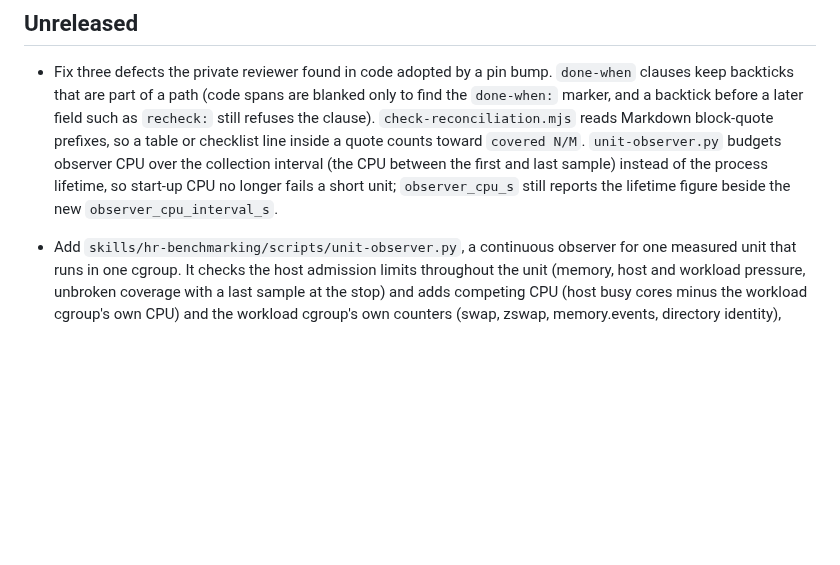
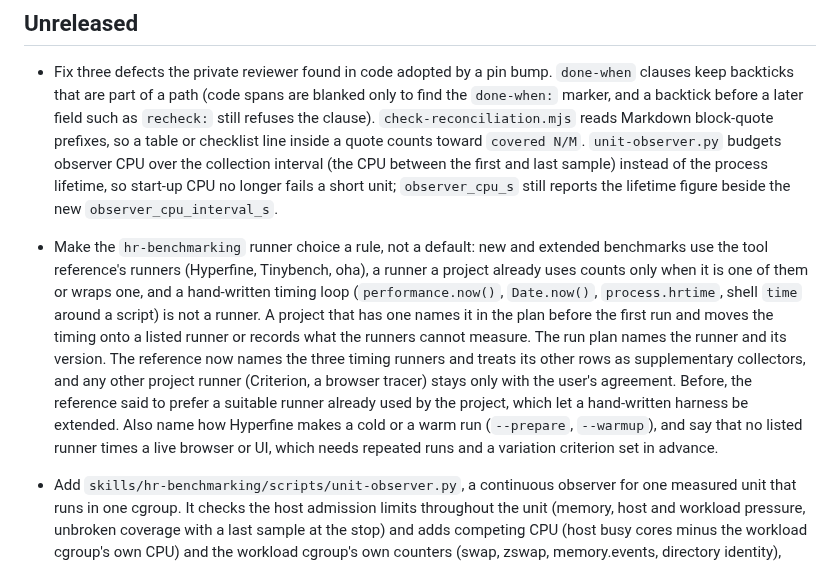
Before and after one commit to bompus/house-rules, a Markdown page: CHANGELOG.md, the part around the change. Drawn GitHub-style; blank space fills up the shorter version.

Commit message:
hr-benchmarking: the timing runners are a rule, and a hand-written timing loop is not a runner

```diff
--- a/CHANGELOG.md
+++ b/CHANGELOG.md
@@ -5,6 +5,7 @@ Notable changes to house-rules. Versions follow [semantic versioning](https://se
 ## Unreleased
 
 - Fix three defects the private reviewer found in code adopted by a pin bump. `done-when` clauses keep backticks that are part of a path (code spans are blanked only to find the `done-when:` marker, and a backtick before a later field such as `recheck:` still refuses the clause). `check-reconciliation.mjs` reads Markdown block-quote prefixes, so a table or checklist line inside a quote counts toward `covered N/M`. `unit-observer.py` budgets observer CPU over the collection interval (the CPU between the first and last sample) instead of the process lifetime, so start-up CPU no longer fails a short unit; `observer_cpu_s` still reports the lifetime figure beside the new `observer_cpu_interval_s`.
+- Make the `hr-benchmarking` runner choice a rule, not a default: new and extended benchmarks use the tool reference's runners (Hyperfine, Tinybench, oha), a runner a project already uses counts only when it is one of them or wraps one, and a hand-written timing loop (`performance.now()`, `Date.now()`, `process.hrtime`, shell `time` around a script) is not a runner. A project that has one names it in the plan before the first run and moves the timing onto a listed runner or records what the runners cannot measure. The run plan names the runner and its version. The reference now names the three timing runners and treats its other rows as supplementary collectors, and any other project runner (Criterion, a browser tracer) stays only with the user's agreement. Before, the reference said to prefer a suitable runner already used by the project, which let a hand-written harness be extended. Also name how Hyperfine makes a cold or a warm run (`--prepare`, `--warmup`), and say that no listed runner times a live browser or UI, which needs repeated runs and a variation criterion set in advance.
 - Add `skills/hr-benchmarking/scripts/unit-observer.py`, a continuous observer for one measured unit that runs in one cgroup. It checks the host admission limits throughout the unit (memory, host and workload pressure, unbroken coverage with a last sample at the stop) and adds competing CPU (host busy cores minus the workload cgroup's own CPU) and the workload cgroup's own counters (swap, zswap, memory.events, directory identity), comparing every sample with the first. Host swap-out and zswap activity are recorded per interval and reject only with `--storage-phase`; `--host-only` counts the unit's own CPU as competing. It records observer cost against budgets and writes every sample. A clean summary does not qualify a run by itself.
 - Make `check-reconciliation.mjs` fail closed on how much of the plan it read. It reports `covered N/M`: the open and deferred plan lines mapped to items over every such line in the plan files it was given, counting lines outside the `## Ledger` section and table rows it does not read as items. A short count is a gap (exit 2) or an error (exit 1), a ledger section with no item lines is an error, and a receipt that reads no plan file is partial with `covered 0/0` unless its new `plan` field says `"none: <reason>"`. The example receipt gains that field.
 - Stop hooks: read a plan whose first line is a `# Title` (the title no longer ends the header, so `Stop-check: strict` under it counts), treat a `Status:` that is a sentence about progress as active instead of skipping the plan (only paused, blocked, waiting, on hold, held, complete, completed, done, archived, abandoned, cancelled, superseded or closed stop it), and find the plan a session used in a transcript whose records are not Claude Code's (a Codex rollout) by the plan paths its tool calls name (a plan only read counts too). Each gap let a reply that stopped with ready work pass unchecked.
```
Also changed, not shown: skills/hr-benchmarking/SKILL.md (+10 -4 lines), 1 other file.
